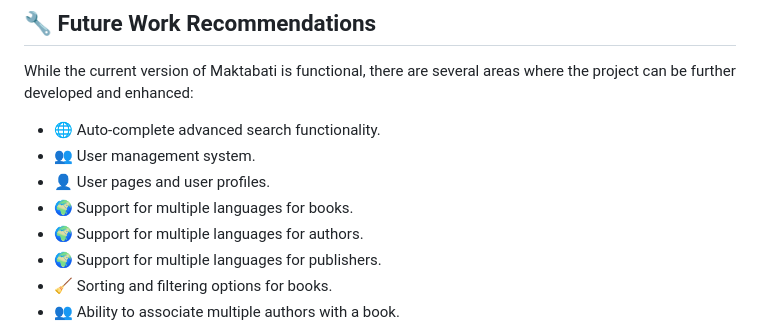
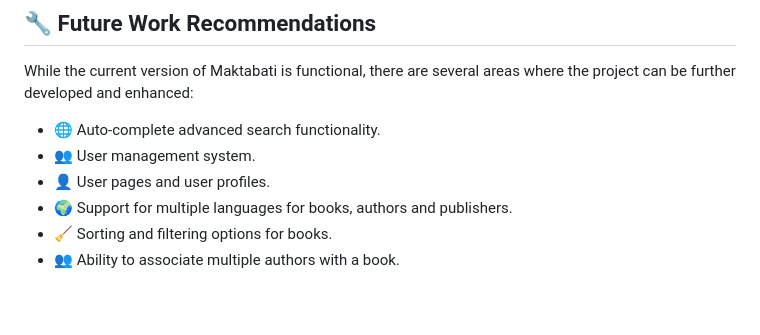
Before and after one commit to MohammedShwabi/maktabati, a Markdown page: README.md, the part around one of its changes. GitHub-like rendering; blank space fills up the shorter version.

Commit message:
fix typo in Readme

```diff
--- a/README.md
+++ b/README.md
@@ -174,9 +174,7 @@ While the current version of Maktabati is functional, there are several areas wh
 - 🌐 Auto-complete advanced search functionality.
 - 👥 User management system.
 - 👤 User pages and user profiles.
-- 🌍 Support for multiple languages for books.
-- 🌍 Support for multiple languages for authors.
-- 🌍 Support for multiple languages for publishers.
+- 🌍 Support for multiple languages for books, authors and publishers.
 - 🧹 Sorting and filtering options for books.
 - 👥 Ability to associate multiple authors with a book.
 
```
Also changed, not shown: other parts of README.md (+2 -2 lines).
